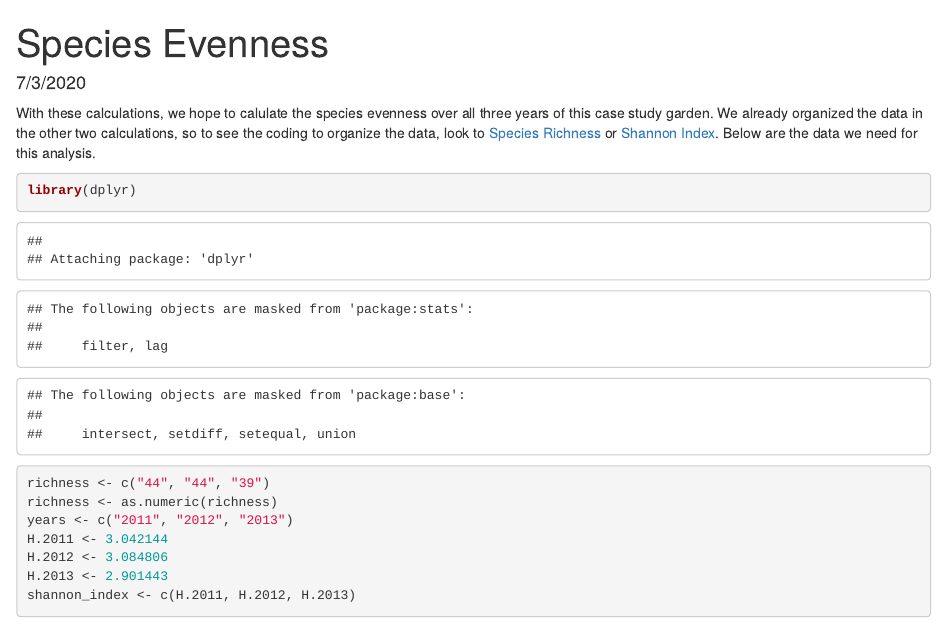
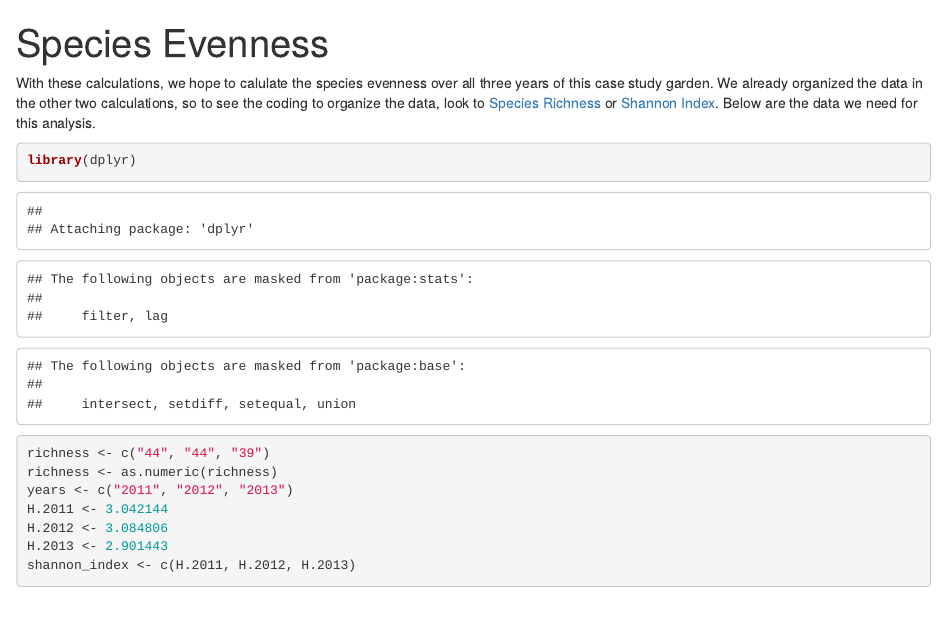
Before and after one commit to mullerzzoe/garden_analysis, an R Markdown document (Species Evenness.Rmd): the page in a window 1100 px wide, from its top. Rendered offline with R 4.5, knitr and Pandoc, with nearby package versions.

Commit message:
Took date

```diff
--- a/Species Evenness.Rmd
+++ b/Species Evenness.Rmd
@@ -1,6 +1,5 @@
 ---
 title: "Species Evenness"
-date: "7/3/2020"
 output: html_document
 ---
 
```
Also changed, not shown: Species-Evenness.html.
